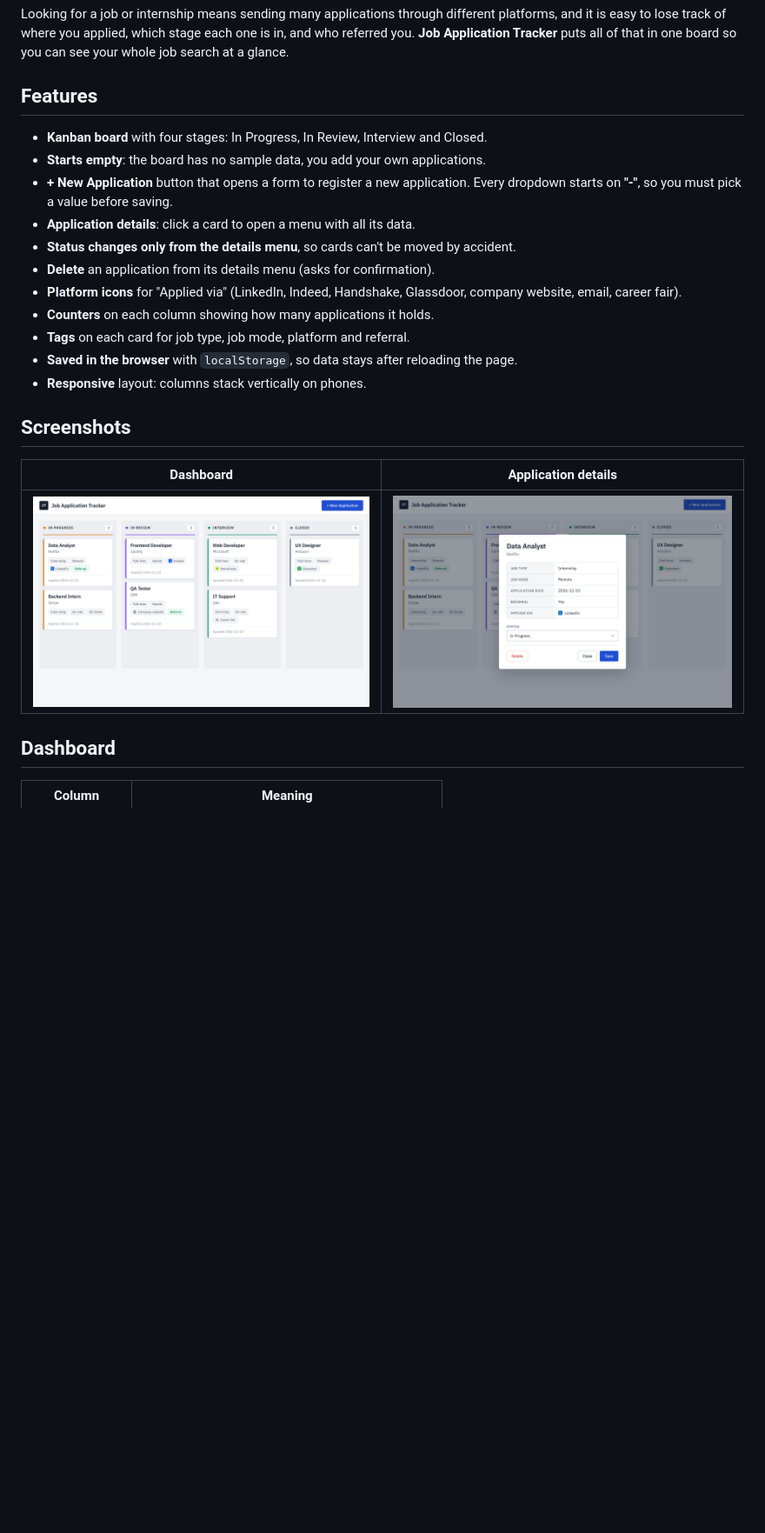
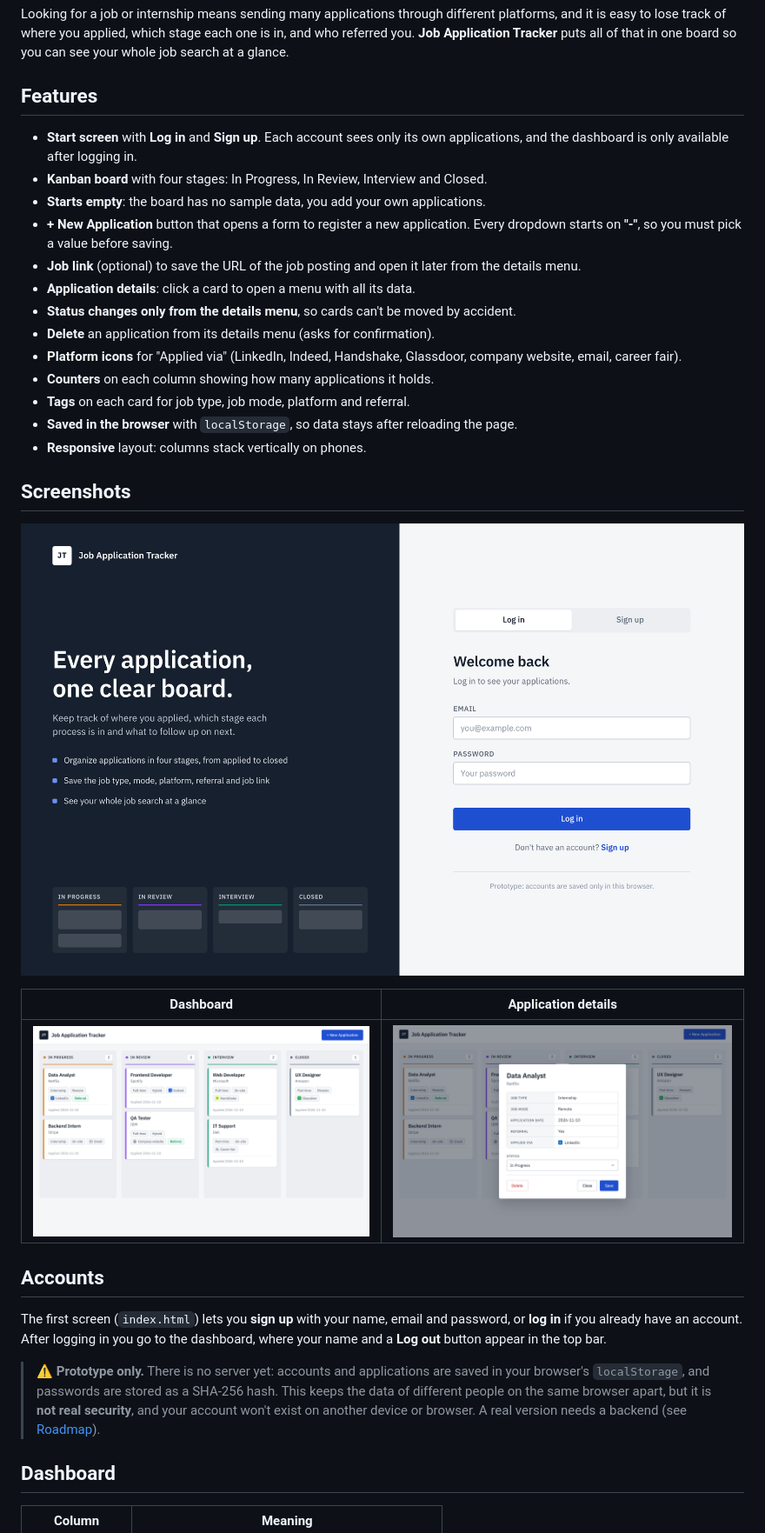
Before and after one commit to Al3mf/Job-Application-Tracker, a Markdown page: README.md, the part around one of its changes. Shown at 87% size. Drawn GitHub-style; pictures changed too: docs/login.png (added); blank space fills up the shorter version.

```diff
--- a/README.md
+++ b/README.md
@@ -34,9 +35,11 @@ Looking for a job or internship means sending many applications through differen
 
 ## Features
 
+- **Start screen** with **Log in** and **Sign up**. Each account sees only its own applications, and the dashboard is only available after logging in.
 - **Kanban board** with four stages: In Progress, In Review, Interview and Closed.
 - **Starts empty**: the board has no sample data, you add your own applications.
 - **+ New Application** button that opens a form to register a new application. Every dropdown starts on **"-"**, so you must pick a value before saving.
+- **Job link** (optional) to save the URL of the job posting and open it later from the details menu.
 - **Application details**: click a card to open a menu with all its data.
 - **Status changes only from the details menu**, so cards can't be moved by accident.
 - **Delete** an application from its details menu (asks for confirmation).
@@ -48,9 +51,17 @@ Looking for a job or internship means sending many applications through differen
 
 ## Screenshots
 
+![Start screen](docs/login.png)
+
 | Dashboard | Application details |
 | --- | --- |
 | ![Dashboard](docs/dashboard.png) | ![Application details](docs/details.png) |
+
+## Accounts
+
+The first screen (`index.html`) lets you **sign up** with your name, email and password, or **log in** if you already have an account. After logging in you go to the dashboard, where your name and a **Log out** button appear in the top bar.
+
+> ⚠️ **Prototype only.** There is no server yet: accounts and applications are saved in your browser's `localStorage`, and passwords are stored as a SHA-256 hash. This keeps the data of different people on the same browser apart, but it is **not real security**, and your account won't exist on another device or browser. A real version needs a backend (see [Roadmap](#roadmap)).
 
 ## Dashboard
 
```
Also changed, not shown: other parts of README.md (+17 -9 lines), 6 other files.
